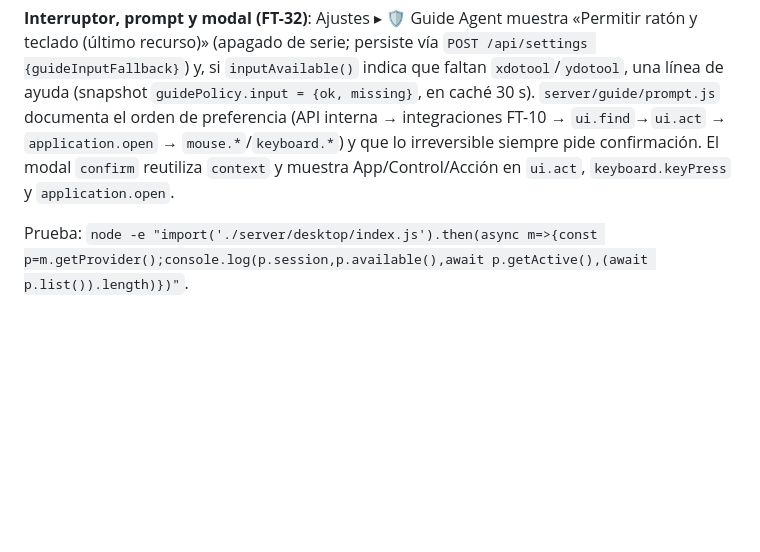
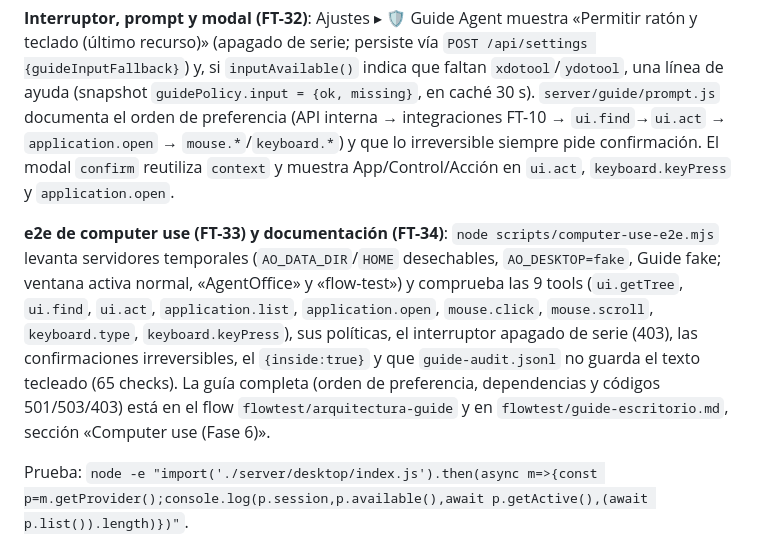
Before and after one commit to jks90/agent-office, a Markdown page: README.md, the part around the change. GitHub-like rendering; blank space fills up the shorter version.

Commit message:
docs(readme): e2e de computer use (FT-33) y guía completa de escritorio (FT-34)
Co-Authored-By: Claude Fable 5.1 <noreply@anthropic.com>

```diff
--- a/README.md
+++ b/README.md
@@ -218,6 +218,8 @@ Tools del Guide (`tools.js`): `ui.getTree` y `ui.find` (política `read`) y `ui.
 
 **Interruptor, prompt y modal (FT-32)**: Ajustes ▸ 🛡 Guide Agent muestra «Permitir ratón y teclado (último recurso)» (apagado de serie; persiste vía `POST /api/settings {guideInputFallback}`) y, si `inputAvailable()` indica que faltan `xdotool`/`ydotool`, una línea de ayuda (snapshot `guidePolicy.input = {ok, missing}`, en caché 30 s). `server/guide/prompt.js` documenta el orden de preferencia (API interna → integraciones FT-10 → `ui.find`→`ui.act` → `application.open` → `mouse.*`/`keyboard.*`) y que lo irreversible siempre pide confirmación. El modal `confirm` reutiliza `context` y muestra App/Control/Acción en `ui.act`, `keyboard.keyPress` y `application.open`.
 
+**e2e de computer use (FT-33) y documentación (FT-34)**: `node scripts/computer-use-e2e.mjs` levanta servidores temporales (`AO_DATA_DIR`/`HOME` desechables, `AO_DESKTOP=fake`, Guide fake; ventana activa normal, «AgentOffice» y «flow-test») y comprueba las 9 tools (`ui.getTree`, `ui.find`, `ui.act`, `application.list`, `application.open`, `mouse.click`, `mouse.scroll`, `keyboard.type`, `keyboard.keyPress`), sus políticas, el interruptor apagado de serie (403), las confirmaciones irreversibles, el `{inside:true}` y que `guide-audit.jsonl` no guarda el texto tecleado (65 checks). La guía completa (orden de preferencia, dependencias y códigos 501/503/403) está en el flow `flowtest/arquitectura-guide` y en `flowtest/guide-escritorio.md`, sección «Computer use (Fase 6)».
+
 Prueba: `node -e "import('./server/desktop/index.js').then(async m=>{const p=m.getProvider();console.log(p.session,p.available(),await p.getActive(),(await p.list()).length)})"`.
 
 ## Estructura
```
